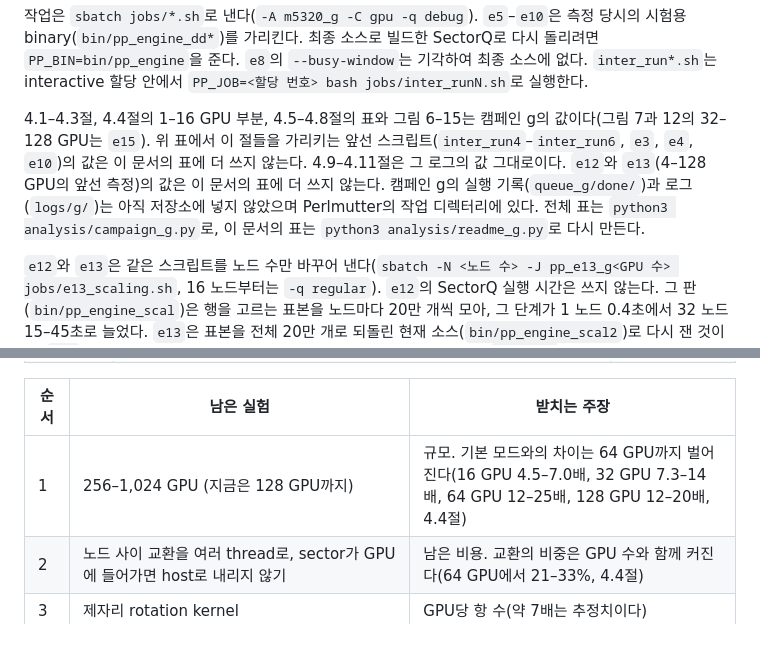
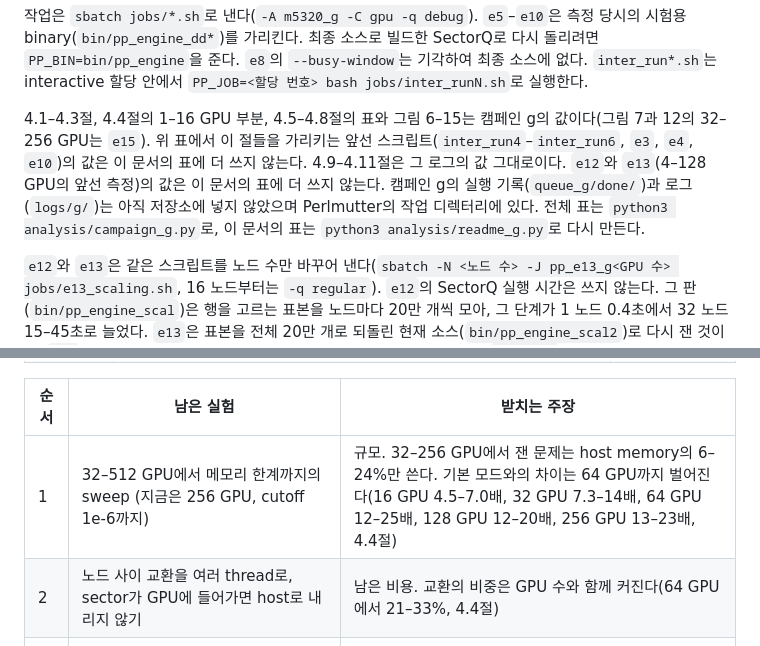
Before and after one commit to changjongkim/Optimized-cuPauliProp, a Markdown page: README.md, 2 parts joined by grey strips. Drawn GitHub-style.

```diff
--- a/README.md
+++ b/README.md
@@ -1547,7 +1547,7 @@ thrust 코드는 `-gencode arch=compute_80,code=sm_80`로 빌드한다. 실행
 
 작업은 `sbatch jobs/*.sh`로 낸다(`-A m5320_g -C gpu -q debug`). `e5`–`e10`은 측정 당시의 시험용 binary(`bin/pp_engine_dd*`)를 가리킨다. 최종 소스로 빌드한 SectorQ로 다시 돌리려면 `PP_BIN=bin/pp_engine`을 준다. `e8`의 `--busy-window`는 기각하여 최종 소스에 없다. `inter_run*.sh`는 interactive 할당 안에서 `PP_JOB=<할당 번호> bash jobs/inter_runN.sh`로 실행한다.
 
-4.1–4.3절, 4.4절의 1–16 GPU 부분, 4.5–4.8절의 표와 그림 6–15는 캠페인 g의 값이다(그림 7과 12의 32–128 GPU는 `e15`). 위 표에서 이 절들을 가리키는 앞선 스크립트(`inter_run4`–`inter_run6`, `e3`, `e4`, `e10`)의 값은 이 문서의 표에 더 쓰지 않는다. 4.9–4.11절은 그 로그의 값 그대로이다. `e12`와 `e13`(4–128 GPU의 앞선 측정)의 값은 이 문서의 표에 더 쓰지 않는다. 캠페인 g의 실행 기록(`queue_g/done/`)과 로그(`logs/g/`)는 아직 저장소에 넣지 않았으며 Perlmutter의 작업 디렉터리에 있다. 전체 표는 `python3 analysis/campaign_g.py`로, 이 문서의 표는 `python3 analysis/readme_g.py`로 다시 만든다.
+4.1–4.3절, 4.4절의 1–16 GPU 부분, 4.5–4.8절의 표와 그림 6–15는 캠페인 g의 값이다(그림 7과 12의 32–256 GPU는 `e15`). 위 표에서 이 절들을 가리키는 앞선 스크립트(`inter_run4`–`inter_run6`, `e3`, `e4`, `e10`)의 값은 이 문서의 표에 더 쓰지 않는다. 4.9–4.11절은 그 로그의 값 그대로이다. `e12`와 `e13`(4–128 GPU의 앞선 측정)의 값은 이 문서의 표에 더 쓰지 않는다. 캠페인 g의 실행 기록(`queue_g/done/`)과 로그(`logs/g/`)는 아직 저장소에 넣지 않았으며 Perlmutter의 작업 디렉터리에 있다. 전체 표는 `python3 analysis/campaign_g.py`로, 이 문서의 표는 `python3 analysis/readme_g.py`로 다시 만든다.
 
 `e12`와 `e13`은 같은 스크립트를 노드 수만 바꾸어 낸다(`sbatch -N <노드 수> -J pp_e13_g<GPU 수> jobs/e13_scaling.sh`, 16 노드부터는 `-q regular`). `e12`의 SectorQ 실행 시간은 쓰지 않는다. 그 판(`bin/pp_engine_scal`)은 행을 고르는 표본을 노드마다 20만 개씩 모아, 그 단계가 1 노드 0.4초에서 32 노드 15–45초로 늘었다. `e13`은 표본을 전체 20만 개로 되돌린 현재 소스(`bin/pp_engine_scal2`)로 다시 잰 것이다. `e12`의 cuPauliProp 실행과 기대값은 영향을 받지 않는다. 전체 표는 `python3 analysis/scaling_table.py`로 본다.
 
@@ -1614,7 +1614,7 @@ interactive 할당 안에서는 `jobs/inter.sh`를 source한 뒤 `eng <노드
 
 | 순서 | 남은 실험 | 받치는 주장 |
 |---|---|---|
-| 1 | 256–1,024 GPU (지금은 128 GPU까지) | 규모. 기본 모드와의 차이는 64 GPU까지 벌어진다(16 GPU 4.5–7.0배, 32 GPU 7.3–14배, 64 GPU 12–25배, 128 GPU 12–20배, 4.4절) |
+| 1 | 32–512 GPU에서 메모리 한계까지의 sweep (지금은 256 GPU, cutoff 1e-6까지) | 규모. 32–256 GPU에서 잰 문제는 host memory의 6–24%만 쓴다. 기본 모드와의 차이는 64 GPU까지 벌어진다(16 GPU 4.5–7.0배, 32 GPU 7.3–14배, 64 GPU 12–25배, 128 GPU 12–20배, 256 GPU 13–23배, 4.4절) |
 | 2 | 노드 사이 교환을 여러 thread로, sector가 GPU에 들어가면 host로 내리지 않기 | 남은 비용. 교환의 비중은 GPU 수와 함께 커진다(64 GPU에서 21–33%, 4.4절) |
 | 3 | 제자리 rotation kernel | GPU당 항 수(약 7배는 추정치이다) |
 | 4 | 회로 7종의 논문용 크기와 관측량 확정(IBM 실험의 weight-10, weight-17, 자화). XXZ, QAOA, ansatz는 지금의 큰 설정도 1–3초에 끝난다 | 일반성 |
```
Also changed, not shown: other parts of README.md (+3 -3 lines).
